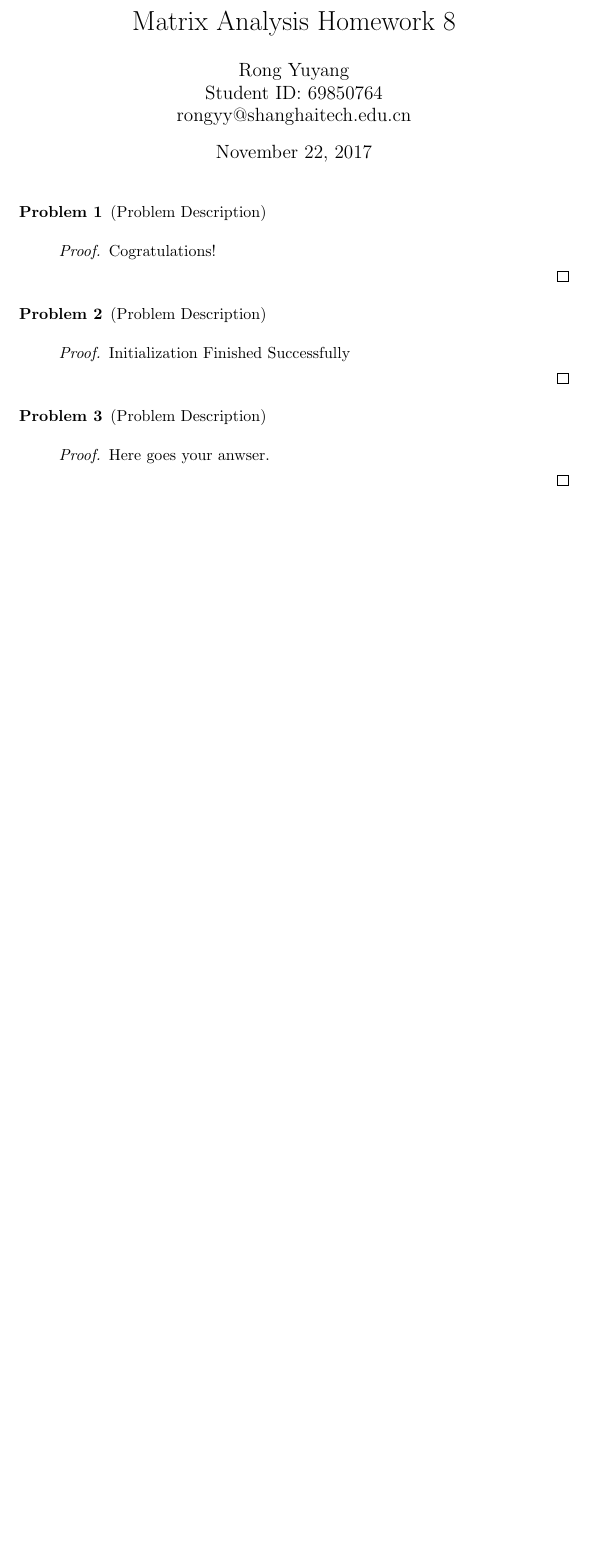
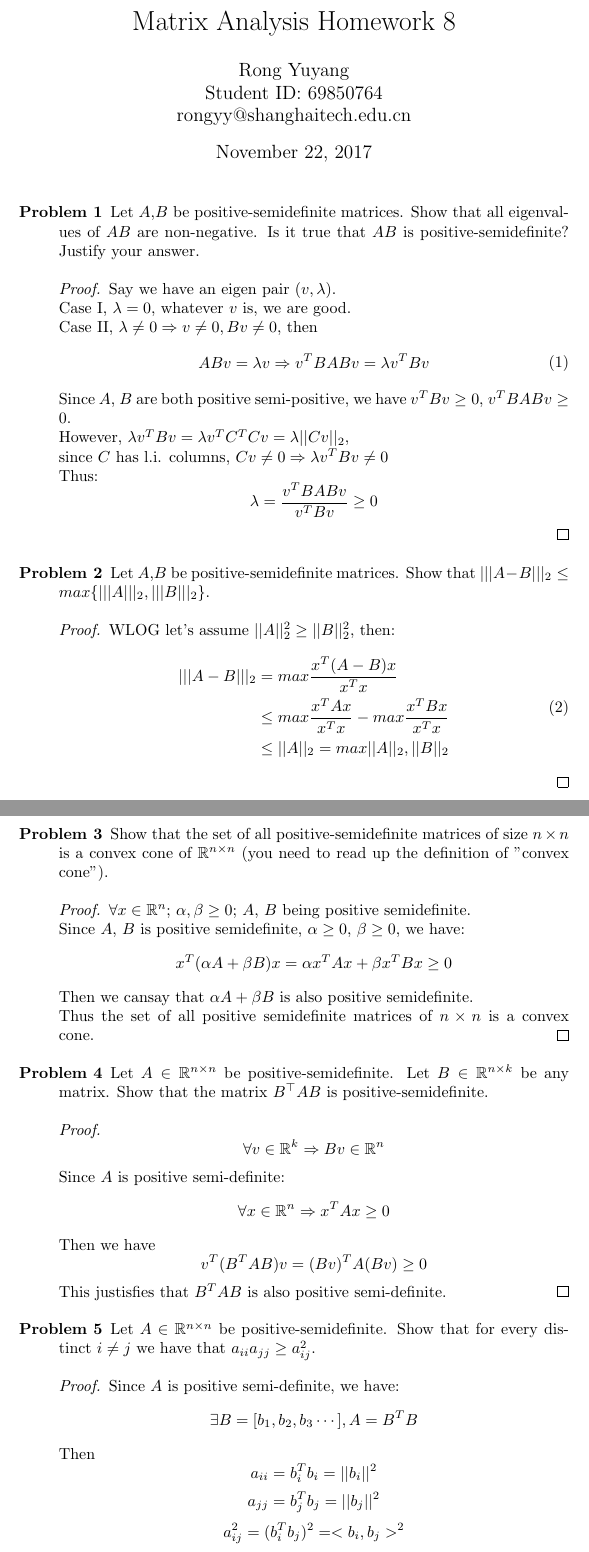
Before and after one commit to DataCorrupted/MatrixAnalysisHW, a LaTeX problem sheet (HW8_Matr/HW8_Matr.tex): part of the page before the commit and two parts of pages 1 and 2 of 3 after it, the two joined at a grey line, cut so that both start at the same text, the shorter picture padded with empty space. Compiled offline with pdfLaTeX.

Commit message:
HW8: Finished.
Signed-off-by: Peter Rong <PeterRong96@gmail.com>

```diff
--- a/HW8_Matr/HW8_Matr.tex
+++ b/HW8_Matr/HW8_Matr.tex
@@ -16,7 +16,58 @@
 \maketitle
 
 \begin{description}
-	\item[Problem 1] (Problem Description)
+	\item[Problem 1] Let $A$,$B$ be positive-semidefinite matrices. Show that all eigenvalues of $AB$ are non-negative. Is it true that $AB$ is positive-semidefinite? Justify your answer.
 	\begin{proof}
+		Say we have an eigen pair $(v, \lambda)$. \\
+		Case I, $\lambda = 0$, whatever $v$ is, we are good. \\
+		Case II, $\lambda \neq 0 \Rightarrow v \neq 0, Bv \neq 0$, then
+			\begin{equation}\begin{aligned}
+							ABv = \lambda v
+			\Rightarrow v^TBABv = \lambda v^TBv
+			\end{aligned}\end{equation}
+		Since $A$, $B$ are both positive semi-positive, we have $v^TBv \geq 0$, $v^TBABv \geq 0$. \\
+		However, $\lambda v^TBv = \lambda v^TC^TCv = \lambda ||Cv||_2$, \\since $C$ has l.i. columns, $Cv \neq 0 \Rightarrow \lambda v^TBv \neq 0$ \\
+		Thus:
+			$$\lambda = \frac{v^TBABv}{v^TBv} \geq 0$$
+	\end{proof}
 
-		Cogratulations!
+	\item[Problem 2] Let $A$,$B$ be positive-semidefinite matrices. Show that $|||A - B|||_2 \leq max\{|||A|||_2,|||B|||_2\}$.
+	\begin{proof}
+		WLOG let's assume $||A||_2^2 \geq ||B||_2^2$, then:
+		\begin{equation}\begin{aligned}
+			 	|||A-B|||_2
+		& =  	max \frac{x^T(A-B)x}{x^Tx}  \\
+		& \leq 	max\frac{x^TAx}{x^Tx} - max \frac{x^TBx}{x^Tx} \\
+		& \leq 	||A||_2 = max{||A||_2, ||B||_2}
+		\end{aligned}\end{equation}
+	\end{proof}
+
+	\item[Problem 3] Show that the set of all positive-semidefinite matrices of size $n \times n$ is a convex cone of $\mathbb{R}^{n\times n}$ (you need to read up the definition of "convex cone").
+
+	\begin{proof}
+		$\forall x \in \mathbb{R}^n$; $\alpha,\beta \geq 0$; $A$, $B$ being positive semidefinite.\\
+		Since $A$, $B$ is positive semidefinite, $\alpha \geq 0$, $\beta \geq 0$, we have:
+		$$ x^T(\alpha A + \beta B)x = \alpha x^TAx + \beta x^TBx \geq 0$$
+		Then we cansay that $\alpha A + \beta B$ is also positive semidefinite. \\
+		Thus the set of all positive semidefinite matrices of $n \times n$ is a convex cone.
+	\end{proof}
+
+
+	\item[Problem 4] Let $A \in \mathbb{R}^{n\times n}$  be positive-semidefinite. Let $B \in \mathbb{R}^{n \times k}$ be any matrix. Show that the matrix $B^\top A B$ is positive-semidefinite.
+	\begin{proof}
+		$$\forall v \in \mathbb{R}^k \Rightarrow Bv \in \mathbb{R}^n$$
+		Since $A$ is positive semi-definite:
+		$$\forall x \in \mathbb{R}^n \Rightarrow x^TAx \geq 0$$
+		Then we have
+		$$v^T(B^TAB)v = (Bv)^TA(Bv) \geq 0$$
+		This justisfies that $B^TAB$ is also positive semi-definite.
+	\end{proof}
+
+	\item[Problem 5] Let $A \in \mathbb{R}^{n\times n}$  be positive-semidefinite. Show that for every distinct $i\neq j$ we have that $a_{ii} a_{jj} \ge a_{ij}^2$.
+	\begin{proof}
+		Since $A$ is positive semi-definite, we have:
+		$$ \exists B=[b_1, b_2, b_3 \cdots], A = B^TB $$
+		Then
+		$$a_{ii}=b_i^Tb_i = ||b_i||^2$$
+		$$a_{jj}=b_j^Tb_j = ||b_j||^2$$
+		$$a_{ij}^2=(b_i^Tb_j)^2 = <b_i, b_j>^2$$
@@ -23,19 +91,6 @@
 
 	\end{proof}
 
-	\item[Problem 2] (Problem Description)
-	\begin{proof}
-
-		Initialization Finished Successfully
-
-	\end{proof}
-
-	\item[Problem 3] (Problem Description)
-	\begin{proof}
-
-		Here goes your anwser.
-
-	\end{proof}
 \end{description}
 
 \end{document}
```
Also changed, not shown: HW8_Matr/HW8_Matr.tex (17 more changed lines).
